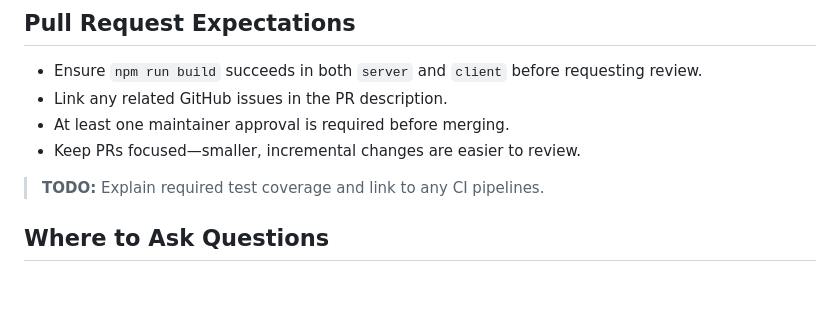
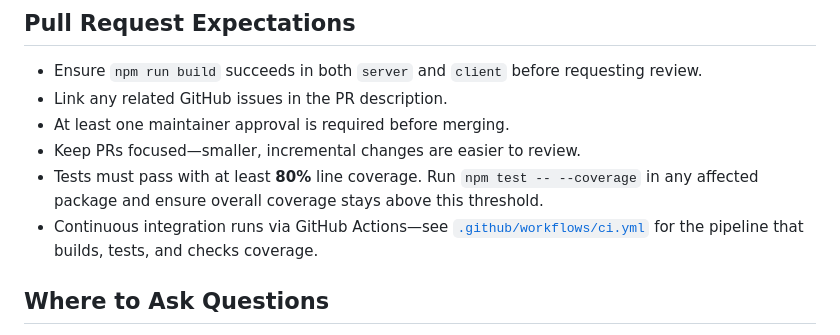
Before and after one commit to ibNez/Arcane-Realms, a Markdown page: CONTRIBUTING.md, the part around the change. Rendered like a GitHub page; blank space fills up the shorter version.

Commit message:
docs: document test coverage and CI expectations

```diff
--- a/CONTRIBUTING.md
+++ b/CONTRIBUTING.md
@@ -65,7 +65,12 @@ and ensure any generated files are ignored.
 - Link any related GitHub issues in the PR description.
 - At least one maintainer approval is required before merging.
 - Keep PRs focused—smaller, incremental changes are easier to review.
-> **TODO:** Explain required test coverage and link to any CI pipelines.
+- Tests must pass with at least **80%** line coverage. Run `npm test -- --coverage`
+  in any affected package and ensure overall coverage stays above this
+  threshold.
+- Continuous integration runs via GitHub Actions—see
+  [`.github/workflows/ci.yml`](.github/workflows/ci.yml) for the pipeline that
+  builds, tests, and checks coverage.
 
 ## Where to Ask Questions
 - **Issues:** Report bugs or request features at
```
